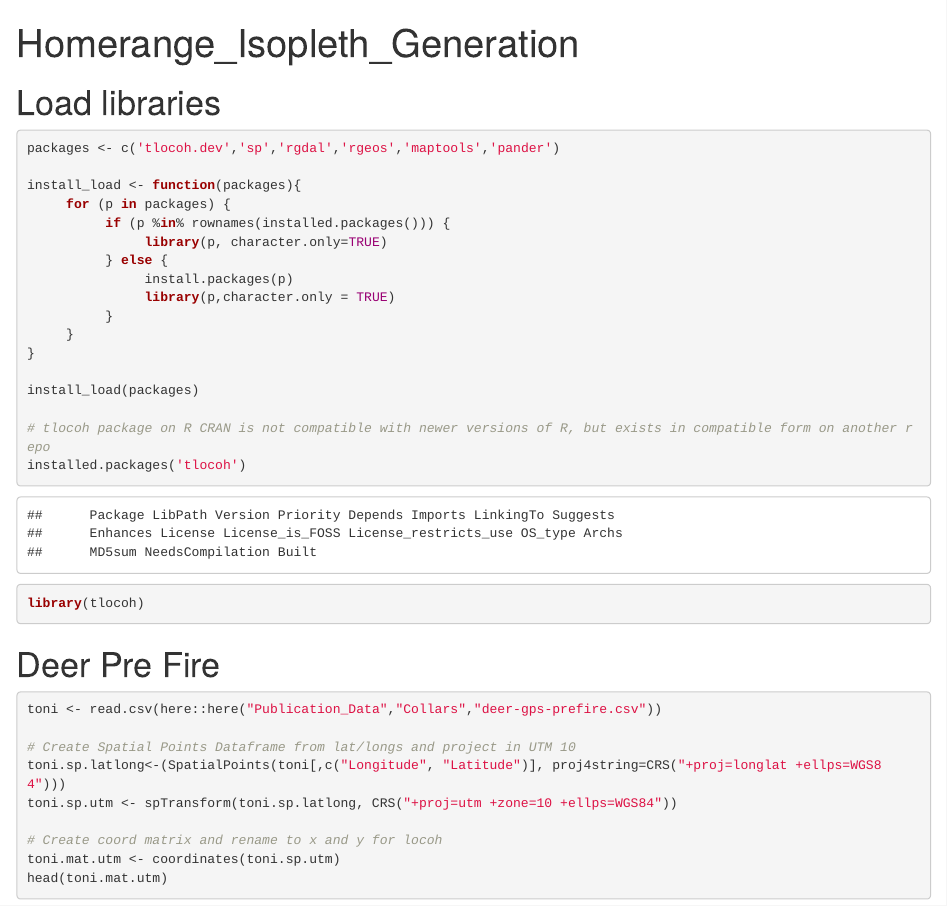
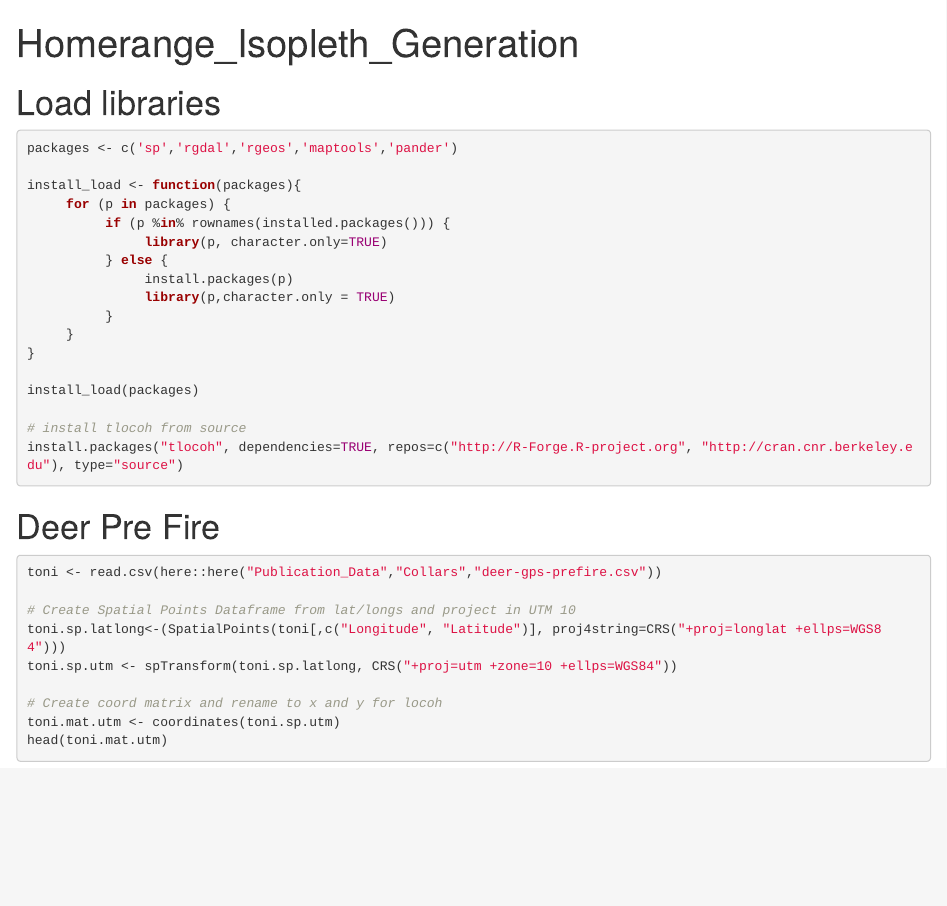
Before and after one commit to skreling/Hopland_Fire_Deer, an R Markdown document (Publication_Rcode/Collars3_HomeRange_LoCoH_Isopleth.Rmd): the page in a window 1100 px wide, from its top. Rendered offline with R 4.5, knitr and Pandoc, with nearby package versions; some code elsewhere in the file could not run offline.

Commit message:
Rename all files & reorganize

````diff
--- a/Publication_Rcode/03_HomeRange_LoCoH_Isopleth.Rmd
+++ b/Publication_Rcode/Collars3_HomeRange_LoCoH_Isopleth.Rmd
@@ -1,14 +1,17 @@
 ---
 title: "Homerange_Isopleth_Generation"
 output: html_document
+editor_options:
+  chunk_output_type: console
 ---
 
 ```{r setup, include=FALSE}
 knitr::opts_chunk$set(echo = TRUE)
 ```
+
 # Load libraries
 ```{r}
-packages <- c('tlocoh.dev','sp','rgdal','rgeos','maptools','pander')
+packages <- c('sp','rgdal','rgeos','maptools','pander')
 
 install_load <- function(packages){
      for (p in packages) {
@@ -23,9 +26,8 @@ install_load <- function(packages){
 
 install_load(packages)
 
-# tlocoh package on R CRAN is not compatible with newer versions of R, but exists in compatible form on another repo
-installed.packages('tlocoh')
-library(tlocoh)
+# install tlocoh from source
+install.packages("tlocoh", dependencies=TRUE, repos=c("http://R-Forge.R-project.org", "http://cran.cnr.berkeley.edu"), type="source")
 ```
 
 # Deer Pre Fire
````
Also changed, not shown: Publication_Rcode/Collars1_Movement_Metrics.Rmd (renamed from Publication_Rcode/01_Movement_Metrics.Rmd), Publication_Rcode/Collars2_Straightness_Index.Rmd (renamed from Publication_Rcode/05_Straightness_Index.Rmd), Publication_Rcode/Collars4_MCP_Centroid_Generation.Rmd (renamed from Publication_Rcode/04_MCP_Centroid_Generation.Rmd), Publication_Rcode/Collars5_Homerange_Displacement.R (renamed from Publication_Rcode/07_Homerange_Displacement.R), Publication_Rcode/Collars6_Home_Range_Averages.Rmd (renamed from Publication_Rcode/09_Home_Range_Averages.Rmd), Publication_Rcode/Collars7_t_tests.Rmd (renamed from Publication_Rcode/08_t_tests.Rmd), Publication_Rcode/Collars8_RSF.Rmd (renamed from Publication_Rcode/RSF.Rmd), Publication_Rcode/not-for-upload/additional_cleaning.R (renamed from Publication_Rcode/additional_cleaning.R), Publication_Rcode/not-for-upload/combine files.R (renamed from Publication_Rcode/combine files.R).
